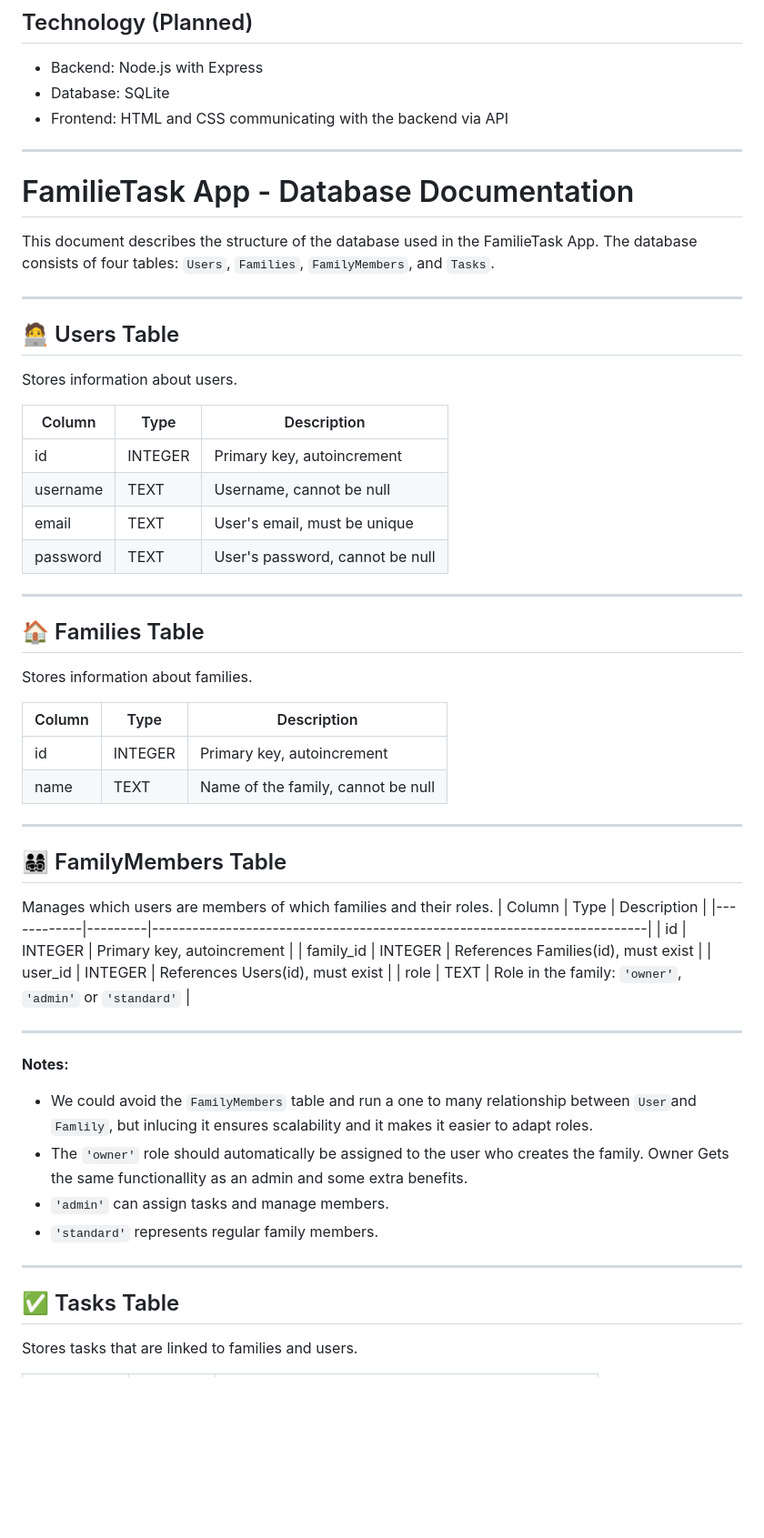
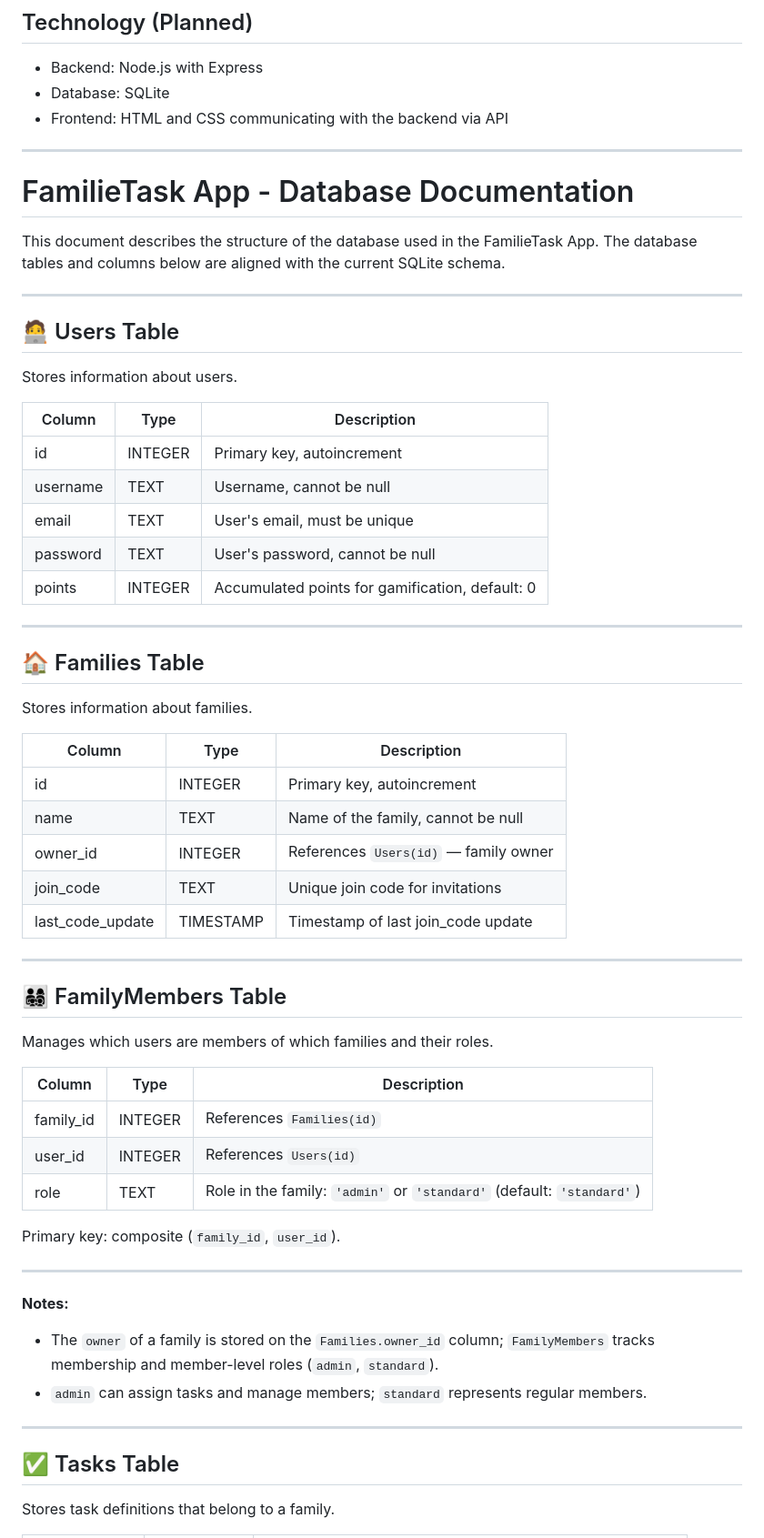
Before and after one commit to Alexmour0907/FamilieTask, a Markdown page: README.md, the part around one of its changes. Shown at 91% size. Drawn GitHub-style; blank space fills up the shorter version.

```diff
--- a/README.md
+++ b/README.md
@@ -19,9 +19,9 @@ The project has just started and is currently under development. This is an init
 
 ---
 
-# FamilieTask App - Database Documentation
+ # FamilieTask App - Database Documentation
 
-This document describes the structure of the database used in the FamilieTask App. The database consists of four tables: `Users`, `Families`, `FamilyMembers`, and `Tasks`.
+This document describes the structure of the database used in the FamilieTask App. The database tables and columns below are aligned with the current SQLite schema.
 
 ---
 
@@ -35,6 +35,7 @@ Stores information about users.
 | username  | TEXT    | Username, cannot be null                 |
 | email     | TEXT    | User's email, must be unique             |
 | password  | TEXT    | User's password, cannot be null          |
+| points    | INTEGER | Accumulated points for gamification, default: 0 |
 
 ---
 
@@ -46,30 +47,33 @@ Stores information about families.
 |--------|---------|------------------------------------|
 | id     | INTEGER | Primary key, autoincrement         |
 | name   | TEXT    | Name of the family, cannot be null |
+| owner_id | INTEGER | References `Users(id)` — family owner |
+| join_code | TEXT | Unique join code for invitations   |
+| last_code_update | TIMESTAMP | Timestamp of last join_code update |
 
 ---
 
 ## 👨‍👩‍👧‍👦 FamilyMembers Table
 
 Manages which users are members of which families and their roles.
+
 | Column     | Type    | Description                                                              |
 |------------|---------|--------------------------------------------------------------------------|
-| id         | INTEGER | Primary key, autoincrement                                               |
-| family_id  | INTEGER | References Families(id), must exist                                      |
-| user_id    | INTEGER | References Users(id), must exist                                         |
-| role       | TEXT    | Role in the family: `'owner'`, `'admin'` or `'standard'`                 |
+| family_id  | INTEGER | References `Families(id)`                                                 |
+| user_id    | INTEGER | References `Users(id)`                                                   |
+| role       | TEXT    | Role in the family: `'admin'` or `'standard'` (default: `'standard'`)    |
+
+Primary key: composite (`family_id`, `user_id`).
 
 ---
 
 **Notes:**
-- We could avoid the `FamilyMembers` table and run a one to many relationship between `User`and `Famlily`, but inlucing it ensures scalability and it makes it easier to adapt roles.
-- The `'owner'` role should automatically be assigned to the user who creates the family. Owner Gets the same functionallity as an admin and some extra benefits.
-- `'admin'` can assign tasks and manage members.
-- `'standard'` represents regular family members.
+- The `owner` of a family is stored on the `Families.owner_id` column; `FamilyMembers` tracks membership and member-level roles (`admin`, `standard`).
+- `admin` can assign tasks and manage members; `standard` represents regular members.
 
 ---
 
 ## ✅ Tasks Table
 
-Stores tasks that are linked to families and users.
+Stores task definitions that belong to a family.
 
```
Also changed, not shown: other parts of README.md (+42 -12 lines).
